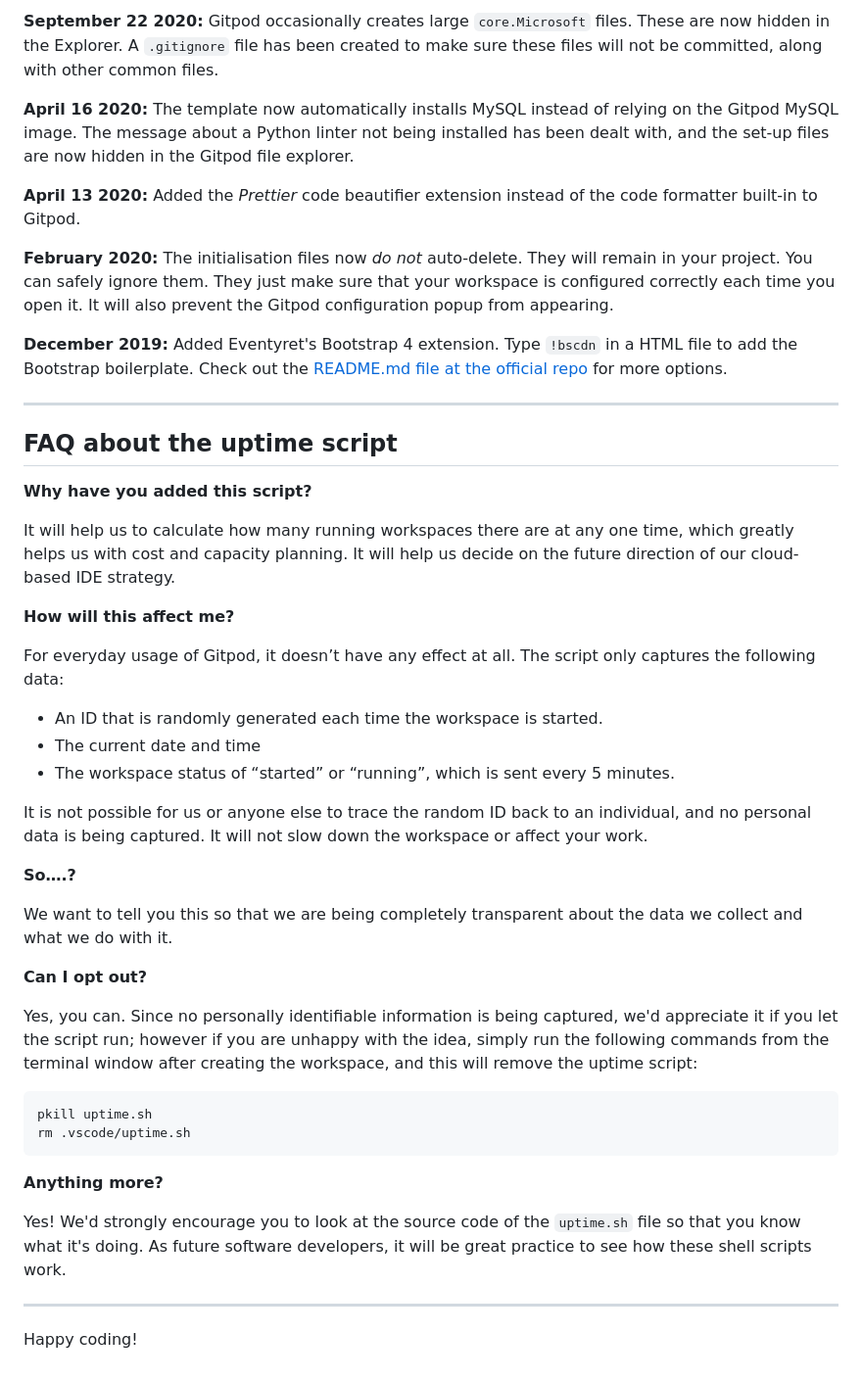
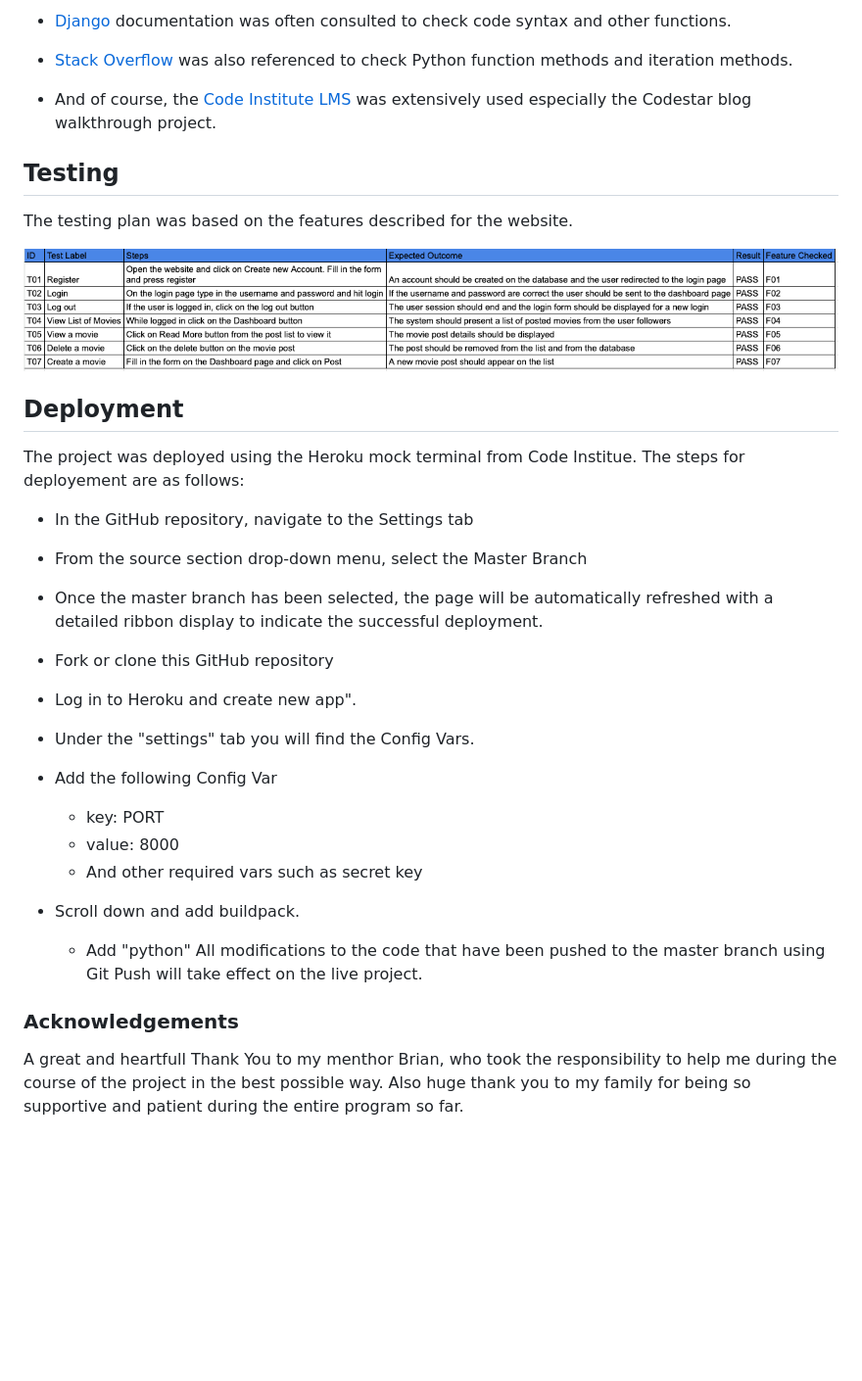
Before and after one commit to ujuniordev/my-movie-pp4, a Markdown page: README.md, the part around the change printed below. Shown: that part at 98% size. GitHub-like rendering; pictures changed too: testing/testing.png (added); blank space fills up the shorter version.

````diff
--- a/README.md
+++ b/README.md
@@ -60,49 +130,35 @@ We continually tweak and adjust this template to help give you the best experien
 
-**September 22 2020:** Gitpod occasionally creates large `core.Microsoft` files. These are now hidden in the Explorer. A `.gitignore` file has been created to make sure these files will not be committed, along with other common files.
+- [Django](https://www.djangoproject.com/) documentation was often consulted to check code syntax and other functions.
 
-**April 16 2020:** The template now automatically installs MySQL instead of relying on the Gitpod MySQL image. The message about a Python linter not being installed has been dealt with, and the set-up files are now hidden in the Gitpod file explorer.
+- [Stack Overflow](https://stackoverflow.com/) was also referenced to check Python function methods and iteration methods.
 
-**April 13 2020:** Added the _Prettier_ code beautifier extension instead of the code formatter built-in to Gitpod.
+- And of course, the [Code Institute LMS](https://learn.codeinstitute.net/) was extensively used especially the Codestar blog walkthrough project.
 
-**February 2020:** The initialisation files now _do not_ auto-delete. They will remain in your project. You can safely ignore them. They just make sure that your workspace is configured correctly each time you open it. It will also prevent the Gitpod configuration popup from appearing.
+## Testing
 
-**December 2019:** Added Eventyret's Bootstrap 4 extension. Type `!bscdn` in a HTML file to add the Bootstrap boilerplate. Check out the <a href="https://github.com/Eventyret/vscode-bcdn" target="_blank">README.md file at the official repo</a> for more options.
+The testing plan was based on the features described for the website.
 
-------
+![Testing](testing/testing.png)
 
-## FAQ about the uptime script
+## Deployment
 
-**Why have you added this script?**
+The project was deployed using the Heroku mock terminal from Code Institue. The steps for deployement are as follows:
 
-It will help us to calculate how many running workspaces there are at any one time, which greatly helps us with cost and capacity planning. It will help us decide on the future direction of our cloud-based IDE strategy.
+-   In the GitHub repository, navigate to the Settings tab
+-   From the source section drop-down menu, select the Master Branch
+-   Once the master branch has been selected, the page will be automatically refreshed with a detailed ribbon display to indicate the successful deployment.
 
-**How will this affect me?**
+-   Fork or clone this GitHub repository
+-   Log in to Heroku and create new app".
+-   Under the "settings" tab you will find the Config Vars.
+-   Add the following Config Var
+    -   key: PORT
+    -   value: 8000
+    - And other required vars such as secret key
+-   Scroll down and add buildpack.
+    -   Add "python"
+All modifications to the code that have been pushed to the master branch using Git Push will take effect on the live project.
 
-For everyday usage of Gitpod, it doesn’t have any effect at all. The script only captures the following data:
-
-- An ID that is randomly generated each time the workspace is started.
-- The current date and time
-- The workspace status of “started” or “running”, which is sent every 5 minutes.
-
-It is not possible for us or anyone else to trace the random ID back to an individual, and no personal data is being captured. It will not slow down the workspace or affect your work.
-
-**So….?**
-
-We want to tell you this so that we are being completely transparent about the data we collect and what we do with it.
-
-**Can I opt out?**
-
-Yes, you can. Since no personally identifiable information is being captured, we'd appreciate it if you let the script run; however if you are unhappy with the idea, simply run the following commands from the terminal window after creating the workspace, and this will remove the uptime script:
-
-```
-pkill uptime.sh
-rm .vscode/uptime.sh
-```
-
-**Anything more?**
-
-Yes! We'd strongly encourage you to look at the source code of the `uptime.sh` file so that you know what it's doing. As future software developers, it will be great practice to see how these shell scripts work.
-
----
-
-Happy coding!
+### Acknowledgements
+A great and heartfull Thank You to my menthor Brian, who took the responsibility to help me during the course of the project in the best possible way.
+Also huge thank you to my family for being so supportive and patient during the entire program so far.
````
Also changed, not shown: other parts of README.md (+101 -31 lines), wireframes/add_a_movie.png (added), wireframes/login.png (added), wireframes/movie_list.png (added), wireframes/register.png (added).
